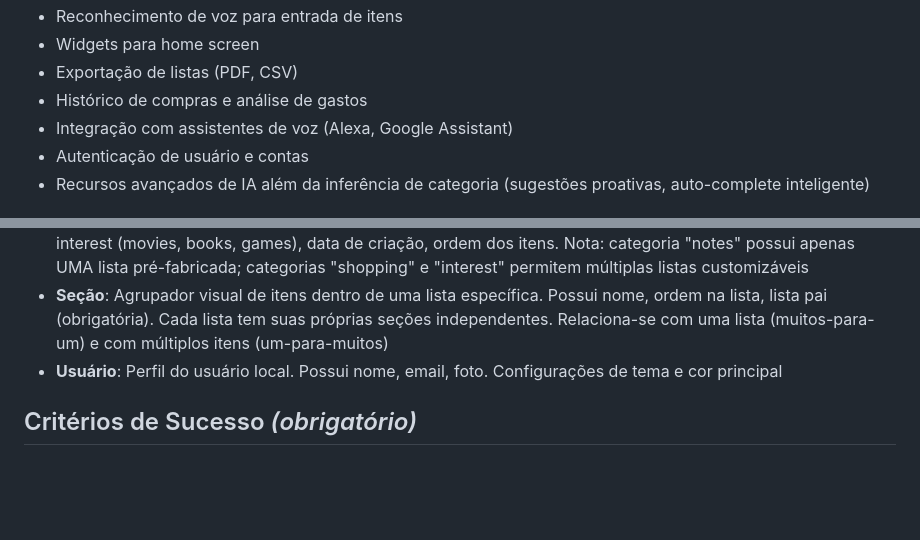
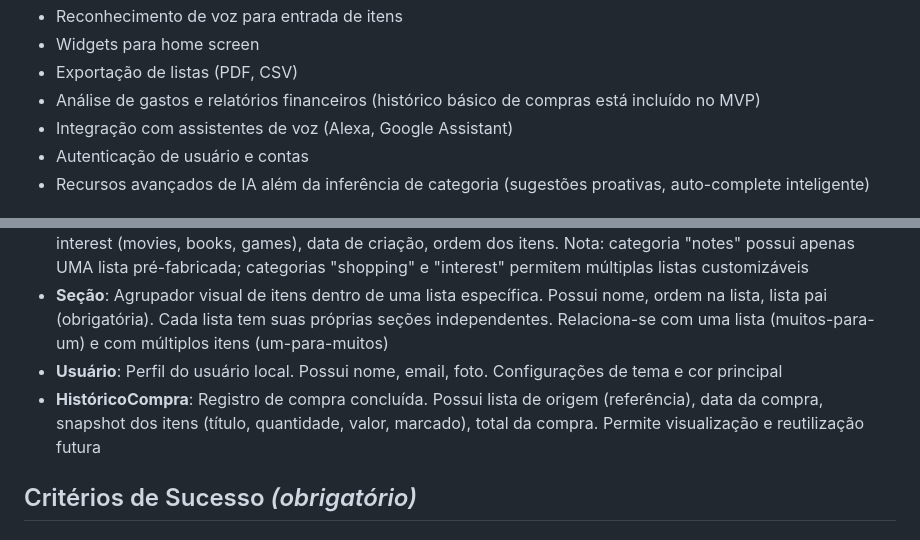
Before and after one commit to eliascoelho911/Listify, a Markdown page: specs/004-listify-core/spec.md, 2 parts joined by grey strips. Rendered like a GitHub page; blank space fills up the shorter version.

```diff
--- a/specs/004-listify-core/spec.md
+++ b/specs/004-listify-core/spec.md
@@ -60,7 +60,7 @@ O Listify resolve isso com uma abordagem de **captura unificada e inteligente**:
 - Reconhecimento de voz para entrada de itens
 - Widgets para home screen
 - Exportação de listas (PDF, CSV)
-- Histórico de compras e análise de gastos
+- Análise de gastos e relatórios financeiros (histórico básico de compras está incluído no MVP)
 - Integração com assistentes de voz (Alexa, Google Assistant)
 - Autenticação de usuário e contas
 - Recursos avançados de IA além da inferência de categoria (sugestões proativas, auto-complete inteligente)
@@ -504,6 +518,7 @@ O usuário prefere usar o app no modo escuro e quer personalizar a cor de destaq
 - **Lista**: Agrupador de itens por contexto. Possui nome, categoria (notes, shopping, interest), subtipo para interest (movies, books, games), data de criação, ordem dos itens. Nota: categoria "notes" possui apenas UMA lista pré-fabricada; categorias "shopping" e "interest" permitem múltiplas listas customizáveis
 - **Seção**: Agrupador visual de itens dentro de uma lista específica. Possui nome, ordem na lista, lista pai (obrigatória). Cada lista tem suas próprias seções independentes. Relaciona-se com uma lista (muitos-para-um) e com múltiplos itens (um-para-muitos)
 - **Usuário**: Perfil do usuário local. Possui nome, email, foto. Configurações de tema e cor principal
+- **HistóricoCompra**: Registro de compra concluída. Possui lista de origem (referência), data da compra, snapshot dos itens (título, quantidade, valor, marcado), total da compra. Permite visualização e reutilização futura
 
 ## Critérios de Sucesso *(obrigatório)*
 
```
Also changed, not shown: other parts of specs/004-listify-core/spec.md (+20 -1 lines).
